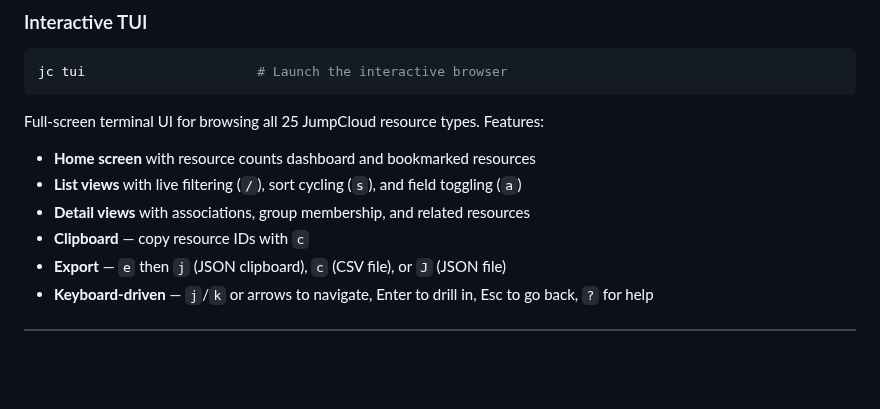
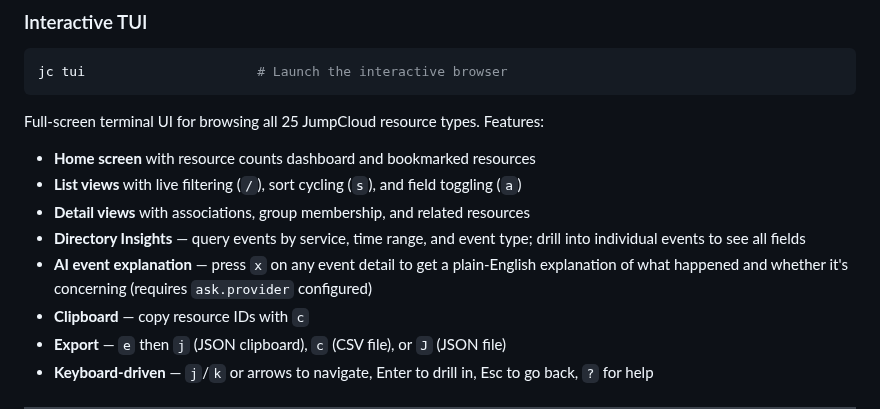
Before and after one commit to TheJumpCloud/jc-cli, a Markdown page: README.md, the part around the change. GitHub-like rendering; blank space fills up the shorter version.

Commit message:
docs: update README with TUI event detail and AI explanation features
Co-Authored-By: Claude Opus 4.6 <noreply@anthropic.com>

```diff
--- a/README.md
+++ b/README.md
@@ -455,6 +455,8 @@ Full-screen terminal UI for browsing all 25 JumpCloud resource types. Features:
 - **Home screen** with resource counts dashboard and bookmarked resources
 - **List views** with live filtering (`/`), sort cycling (`s`), and field toggling (`a`)
 - **Detail views** with associations, group membership, and related resources
+- **Directory Insights** — query events by service, time range, and event type; drill into individual events to see all fields
+- **AI event explanation** — press `x` on any event detail to get a plain-English explanation of what happened and whether it's concerning (requires `ask.provider` configured)
 - **Clipboard** — copy resource IDs with `c`
 - **Export** — `e` then `j` (JSON clipboard), `c` (CSV file), or `J` (JSON file)
 - **Keyboard-driven** — `j`/`k` or arrows to navigate, Enter to drill in, Esc to go back, `?` for help
```
